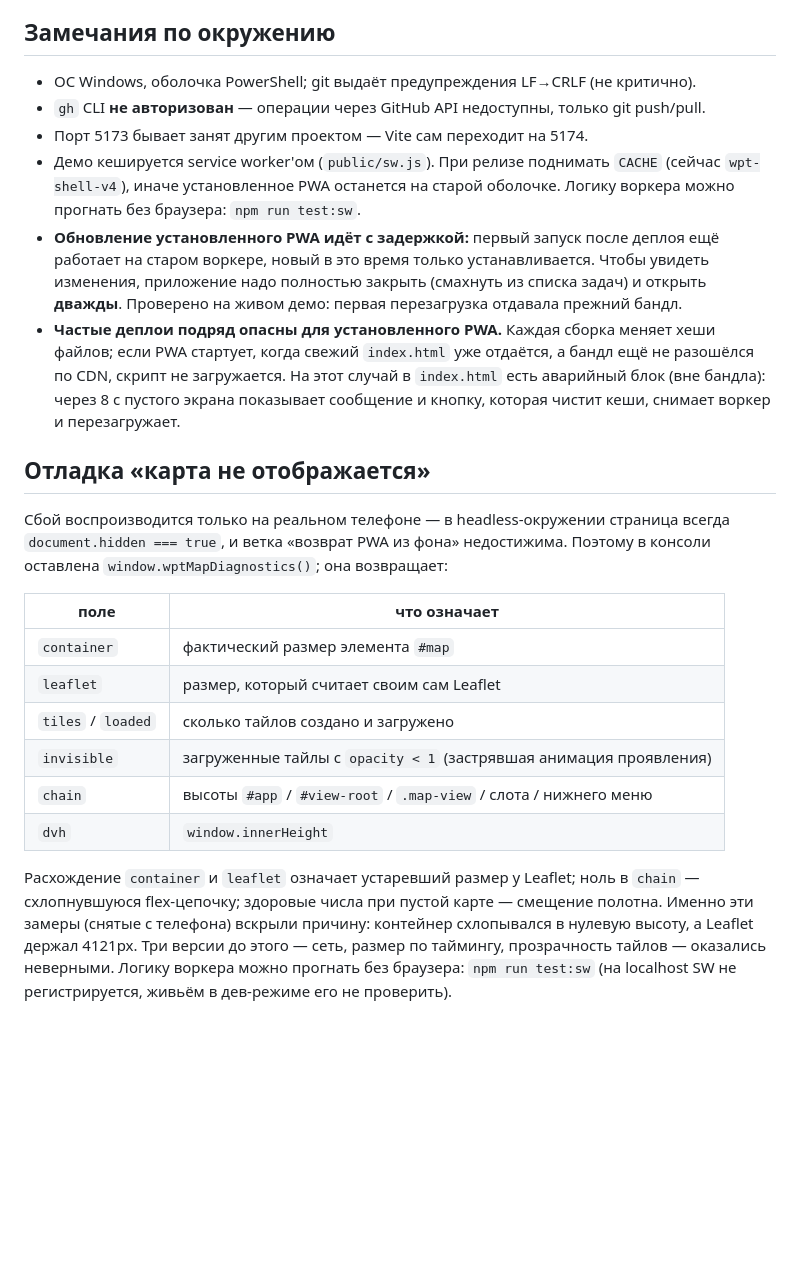
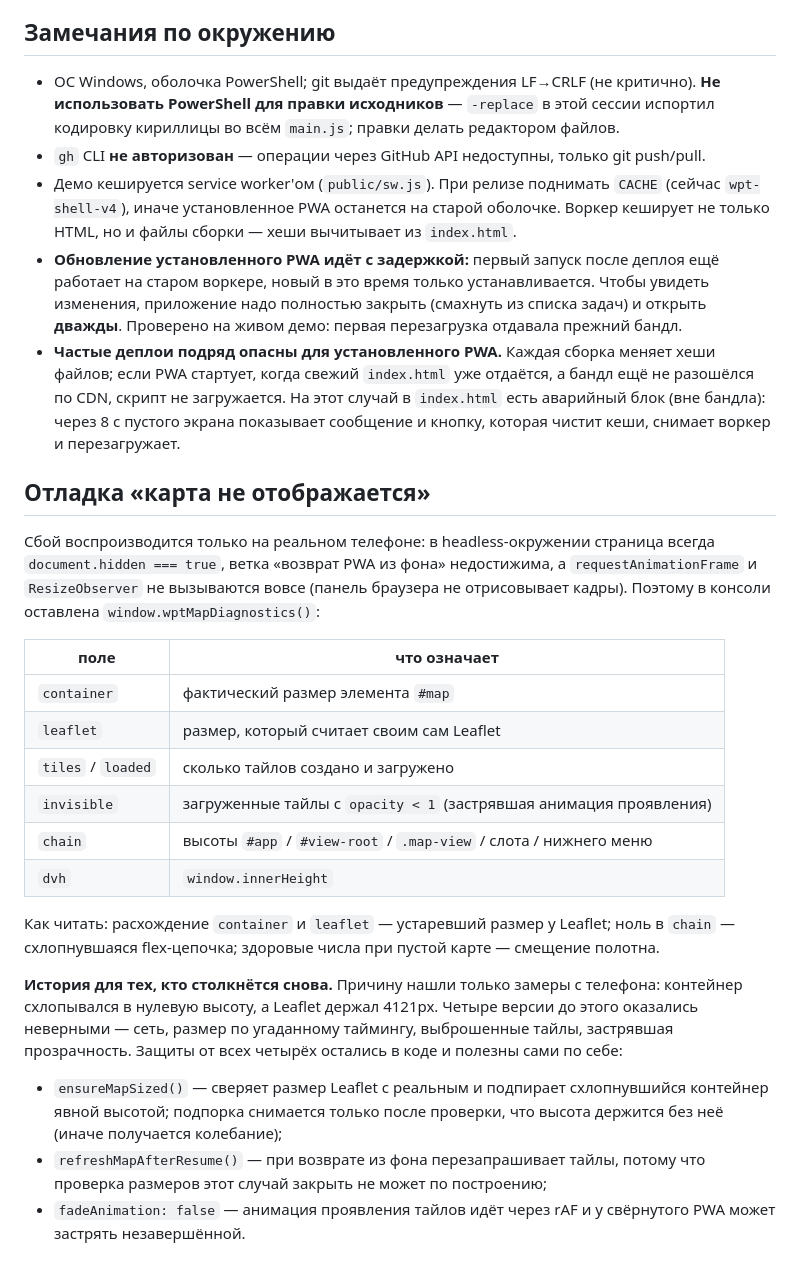
Before and after one commit to tecna-developer/waterpoint-tallinn, a Markdown page: HANDOFF.md, the part around one of its changes. Drawn GitHub-style; blank space fills up the shorter version.

```diff
--- a/HANDOFF.md
+++ b/HANDOFF.md
@@ -104,11 +141,12 @@ FR-01…FR-17 актуального ТЗ в объёме клиентского
 
 ## Замечания по окружению
 - ОС Windows, оболочка PowerShell; git выдаёт предупреждения LF→CRLF (не критично).
+  **Не использовать PowerShell для правки исходников** — `-replace` в этой сессии
+  испортил кодировку кириллицы во всём `main.js`; правки делать редактором файлов.
 - `gh` CLI **не авторизован** — операции через GitHub API недоступны, только git push/pull.
-- Порт 5173 бывает занят другим проектом — Vite сам переходит на 5174.
 - Демо кешируется service worker'ом (`public/sw.js`). При релизе поднимать `CACHE`
   (сейчас `wpt-shell-v4`), иначе установленное PWA останется на старой оболочке.
-  Логику воркера можно прогнать без браузера: `npm run test:sw`.
+  Воркер кеширует не только HTML, но и файлы сборки — хеши вычитывает из `index.html`.
 - **Обновление установленного PWA идёт с задержкой:** первый запуск после деплоя ещё
   работает на старом воркере, новый в это время только устанавливается. Чтобы увидеть
   изменения, приложение надо полностью закрыть (смахнуть из списка задач) и открыть
@@ -120,9 +158,10 @@ FR-01…FR-17 актуального ТЗ в объёме клиентского
   чистит кеши, снимает воркер и перезагружает.
 
 ## Отладка «карта не отображается»
-Сбой воспроизводится только на реальном телефоне — в headless-окружении страница всегда
-`document.hidden === true`, и ветка «возврат PWA из фона» недостижима. Поэтому в консоли
-оставлена `window.wptMapDiagnostics()`; она возвращает:
+Сбой воспроизводится только на реальном телефоне: в headless-окружении страница всегда
+`document.hidden === true`, ветка «возврат PWA из фона» недостижима, а `requestAnimationFrame`
+и `ResizeObserver` не вызываются вовсе (панель браузера не отрисовывает кадры). Поэтому в
+консоли оставлена `window.wptMapDiagnostics()`:
 
 | поле | что означает |
 |------|--------------|
@@ -133,10 +172,17 @@ FR-01…FR-17 актуального ТЗ в объёме клиентского
 | `chain` | высоты `#app` / `#view-root` / `.map-view` / слота / нижнего меню |
 | `dvh` | `window.innerHeight` |
 
-Расхождение `container` и `leaflet` означает устаревший размер у Leaflet; ноль в `chain`
-— схлопнувшуюся flex-цепочку; здоровые числа при пустой карте — смещение полотна.
-Именно эти замеры (снятые с телефона) вскрыли причину: контейнер схлопывался в нулевую
-высоту, а Leaflet держал 4121px. Три версии до этого — сеть, размер по таймингу,
-прозрачность тайлов — оказались неверными.
-  Логику воркера можно прогнать без браузера: `npm run test:sw` (на localhost SW
-  не регистрируется, живьём в дев-режиме его не проверить).
+Как читать: расхождение `container` и `leaflet` — устаревший размер у Leaflet; ноль в
+`chain` — схлопнувшаяся flex-цепочка; здоровые числа при пустой карте — смещение полотна.
+
+**История для тех, кто столкнётся снова.** Причину нашли только замеры с телефона:
+контейнер схлопывался в нулевую высоту, а Leaflet держал 4121px. Четыре версии до этого
+оказались неверными — сеть, размер по угаданному таймингу, выброшенные тайлы,
+застрявшая прозрачность. Защиты от всех четырёх остались в коде и полезны сами по себе:
+- `ensureMapSized()` — сверяет размер Leaflet с реальным и подпирает схлопнувшийся
+  контейнер явной высотой; подпорка снимается только после проверки, что высота держится
+  без неё (иначе получается колебание);
+- `refreshMapAfterResume()` — при возврате из фона перезапрашивает тайлы, потому что
+  проверка размеров этот случай закрыть не может по построению;
+- `fadeAnimation: false` — анимация проявления тайлов идёт через rAF и у свёрнутого PWA
+  может застрять незавершённой.
```
Also changed, not shown: other parts of HANDOFF.md (+58 -21 lines).
